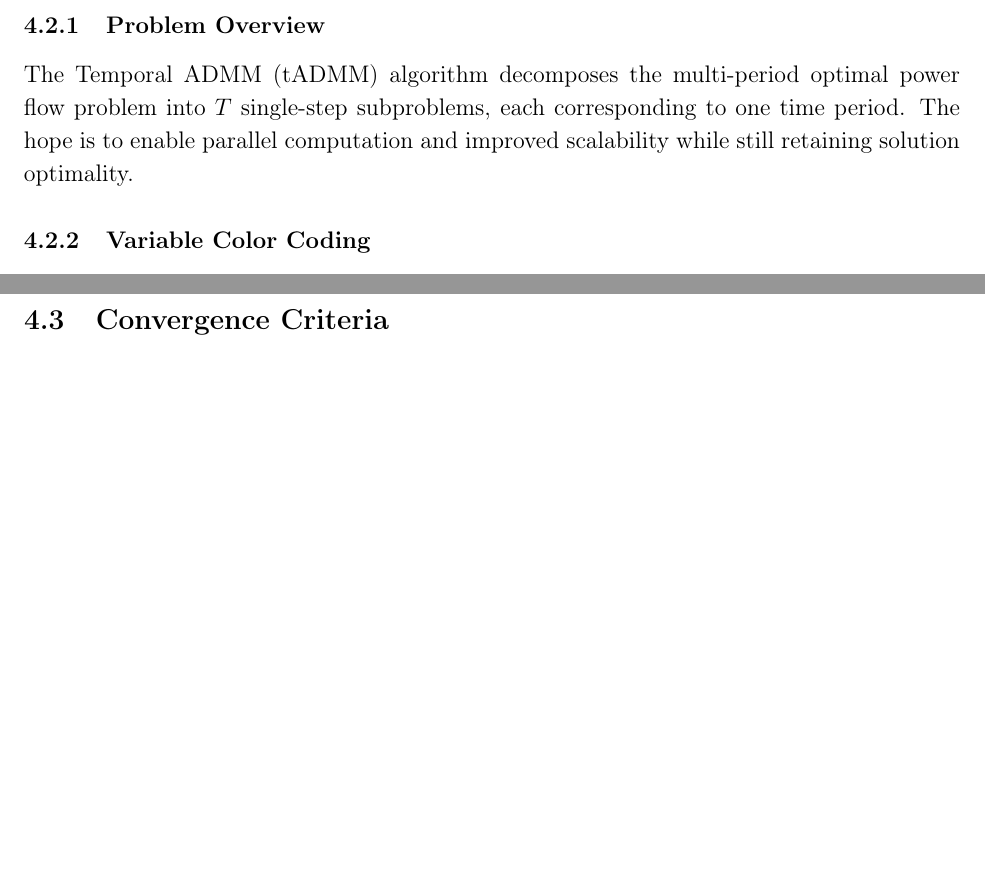
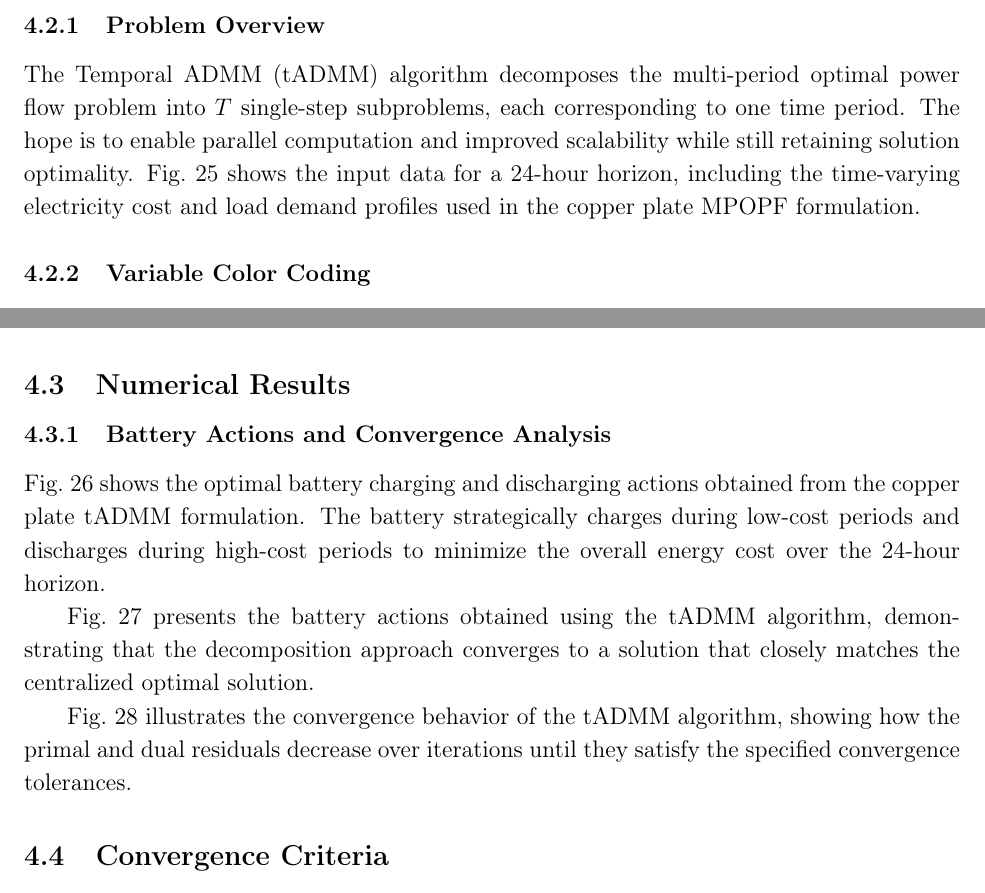
Before and after one commit to Realife-Brahmin/prelims-report-WSU_Jha_Aryan, a LaTeX document (main.tex, which reads sections/tadmm.tex): two parts of pages 49 and 51 of 66 before the commit and two parts of pages 49 and 51 of 69 after it, joined at a grey line, cut so that both start at the same text, the shorter picture padded with empty space. Compiled offline with pdfLaTeX.

Commit message:
figures added to tadmm section

```diff
--- a/sections/tadmm.tex
+++ b/sections/tadmm.tex
@@ -103,4 +103,4 @@ u_j^{t_0}[t] &:= u_j^{t_0}[t] + \left( B_j^{t_0}[t] - \hat{B}_j[t] \right)
 
 \subsubsection{Problem Overview}
 
-The Temporal ADMM (tADMM) algorithm decomposes the multi-period optimal power flow problem into $T$ single-step subproblems, each corresponding to one time period. The hope is to enable parallel computation and improved scalability while still retaining solution optimality.
+The Temporal ADMM (tADMM) algorithm decomposes the multi-period optimal power flow problem into $T$ single-step subproblems, each corresponding to one time period. The hope is to enable parallel computation and improved scalability while still retaining solution optimality. Fig.~\ref{fig:input_curves} shows the input data for a 24-hour horizon, including the time-varying electricity cost and load demand profiles used in the copper plate MPOPF formulation.
@@ -107,3 +112,5 @@ The Temporal ADMM (tADMM) algorithm decomposes the multi-period optimal power fl
+    \label{fig:input_curves}
+\end{figure}
 
 \subsubsection{Variable Color Coding}
 \begin{itemize}
@@ -152,3 +159,9 @@ P_{\text{subs}}^{t_0} + P_{B}^{t_0} &= P_L[t_0] \\
 u^{t_0}[t] &:= u^{t_0}[t] + \left( B^{t_0}[t] - \hat{B}[t] \right) \\
 &\quad \forall t_0 \in \{1, \ldots, T\}, \, \forall t \in \{1, \ldots, T\}
 \end{align}
+
+\subsection{Numerical Results}
+
+\subsubsection{Battery Actions and Convergence Analysis}
+
+Fig.~\ref{fig:battery_actions_copper_plate} shows the optimal battery charging and discharging actions obtained from the copper plate tADMM formulation. The battery strategically charges during low-cost periods and discharges during high-cost periods to minimize the overall energy cost over the 24-hour horizon.
@@ -154,0 +173,4 @@ u^{t_0}[t] &:= u^{t_0}[t] + \left( B^{t_0}[t] - \hat{B}[t] \right) \\
+    \label{fig:battery_actions_copper_plate}
+\end{figure}
+
+Fig.~\ref{fig:battery_actions_tadmm} presents the battery actions obtained using the tADMM algorithm, demonstrating that the decomposition approach converges to a solution that closely matches the centralized optimal solution.
@@ -154,0 +182,4 @@ u^{t_0}[t] &:= u^{t_0}[t] + \left( B^{t_0}[t] - \hat{B}[t] \right) \\
+    \label{fig:battery_actions_tadmm}
+\end{figure}
+
+Fig.~\ref{fig:convergence_curves} illustrates the convergence behavior of the tADMM algorithm, showing how the primal and dual residuals decrease over iterations until they satisfy the specified convergence tolerances.
@@ -155,3 +191,5 @@ u^{t_0}[t] &:= u^{t_0}[t] + \left( B^{t_0}[t] - \hat{B}[t] \right) \\
+    \label{fig:convergence_curves}
+\end{figure}
 
 \subsection{Convergence Criteria}
 
```
Also changed, not shown: sections/tadmm.tex (20 more changed lines).
